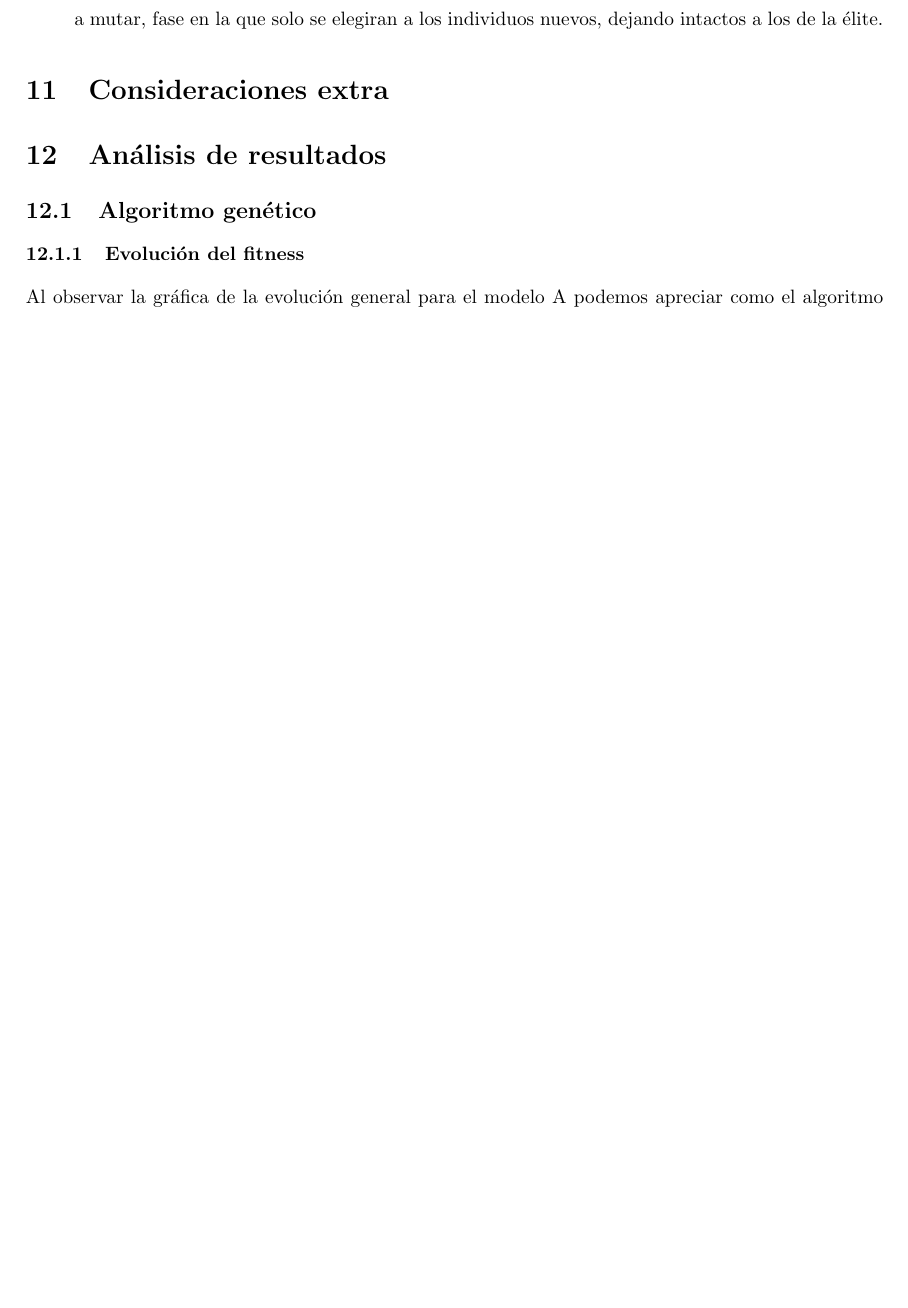
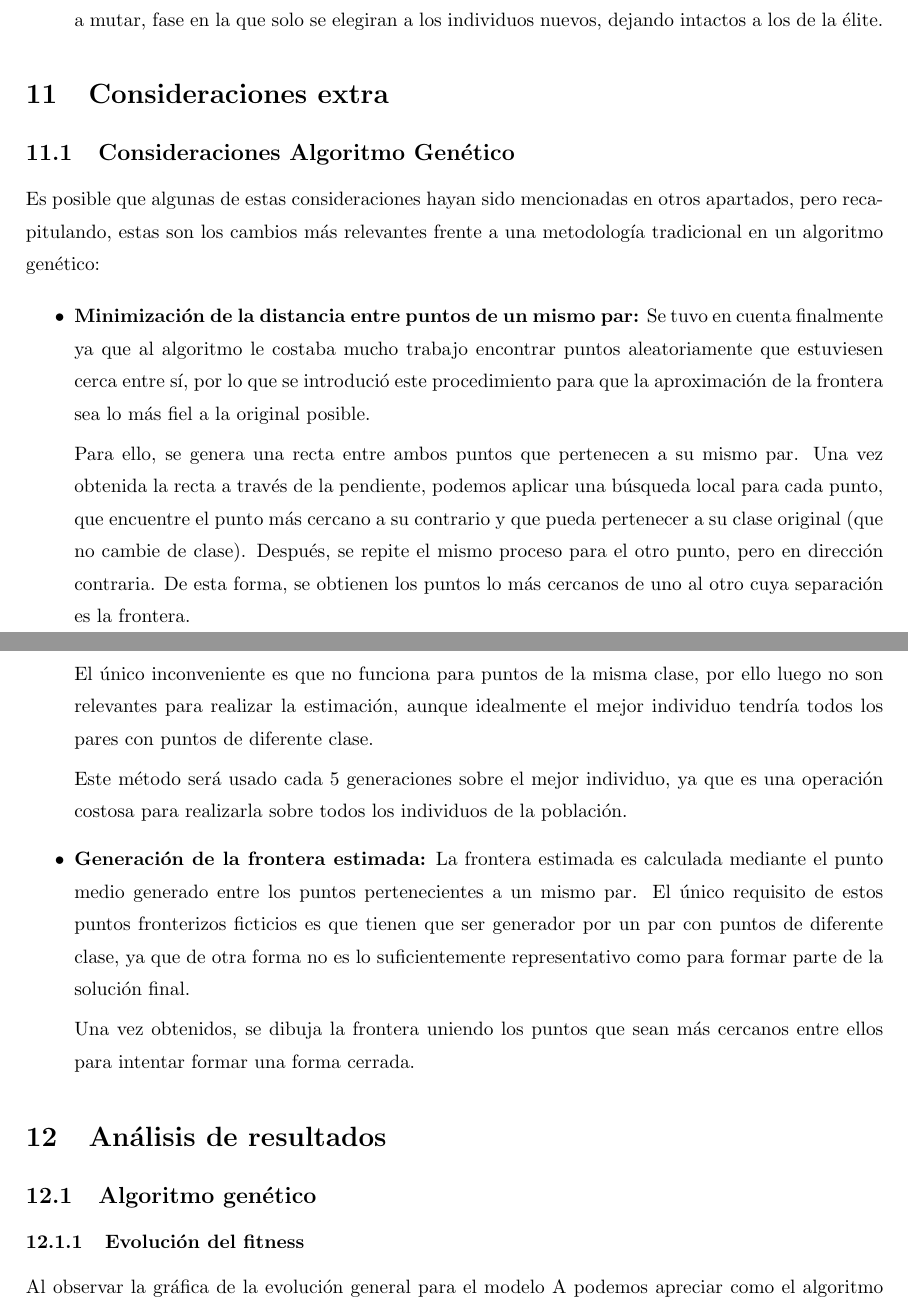
Before and after one commit to dextbrawl/Metaheuristicas, a LaTeX document (P3/Documentation/Practica3.tex): part of page 9 of 14 before the commit and two parts of pages 10 and 11 of 16 after it, the two joined at a grey line, cut so that both start at the same text, the shorter picture padded with empty space. The pictures show the PDF file P3/Documentation/Practica3.pdf that the author committed with the source.

Commit message:
documentacion go go go me quiero ir a la cama jodeeeeer

```diff
--- a/P3/Documentation/Practica3.tex
+++ b/P3/Documentation/Practica3.tex
@@ -332,6 +354,33 @@ El reemplazo de individuos en este algoritmo utiliza un modelo de Elitismo de la
 
 
 \section{Consideraciones extra}
+\subsection{Consideraciones Algoritmo Genético}
+
+Es posible que algunas de estas consideraciones hayan sido mencionadas en otros apartados, pero recapitulando,
+estas son los cambios más relevantes frente a una metodología tradicional en un algoritmo genético:
+
+\begin{itemize}
+  \item \textbf{Minimización de la distancia entre puntos de un mismo par:} Se tuvo en cuenta finalmente ya que
+  al algoritmo le costaba mucho trabajo encontrar puntos aleatoriamente que estuviesen cerca entre sí, por lo que
+  se introdució este procedimiento para que la aproximación de la frontera sea lo más fiel a la original posible.
+
+  Para ello, se genera una recta entre ambos puntos que pertenecen a su mismo par. Una vez obtenida la recta a través
+  de la pendiente, podemos aplicar una búsqueda local para cada punto, que encuentre el punto más cercano a su contrario
+  y que pueda pertenecer a su clase original (que no cambie de clase). Después, se repite el mismo proceso para el otro punto,
+  pero en dirección contraria. De esta forma, se obtienen los puntos lo más cercanos de uno al otro cuya separación es la frontera.
+
+  El único inconveniente es que no funciona para puntos de la misma clase, por ello luego no son relevantes para realizar la estimación,
+  aunque idealmente el mejor individuo tendría todos los pares con puntos de diferente clase.
+
+  Este método será usado cada 5 generaciones sobre el mejor individuo, ya que es una operación costosa para realizarla sobre todos los individuos
+  de la población.
+
+  \item \textbf{Generación de la frontera estimada:} La frontera estimada es calculada mediante el punto medio generado entre los puntos
+  pertenecientes a un mismo par. El único requisito de estos puntos fronterizos ficticios es que tienen que ser generador por un par con puntos
+  de diferente clase, ya que de otra forma no es lo suficientemente representativo como para formar parte de la solución final.
+
+  Una vez obtenidos, se dibuja la frontera uniendo los puntos que sean más cercanos entre ellos para intentar formar una forma cerrada.
+\end{itemize}
 
 \section{Análisis de resultados}
 \subsection{Algoritmo genético}
@@ -371,10 +420,10 @@ Y de la misma forma para el modelo B
   \includegraphics[width=0.85\textwidth]{images/stats_blackbox_modelB/conv_mut_rate.png}
 \end{center}
 \subsubsection{Análisis de la frontera}
-Por último respecto al estudio del algoritmo genético observamos como quedarían las fronteras, tanto para el modelo A
+Por último respecto al estudio del algoritmo genético observamos como quedarían las fronteras, tanto para el modelo A\\
 \begin{center}
-  \includegraphics[width=0.85\textwidth]{images/stats_blackbox_modelA/05_frontera_final.png}
+  \includegraphics[width=0.70\textwidth]{images/stats_blackbox_modelA/05_frontera_final.png}
 \end{center}
-Como para el modelo B
+Como para el modelo B\\
 \begin{center}
-  \includegraphics[width=0.85\textwidth]{images/stats_blackbox_modelB/05_frontera_final.png}
+  \includegraphics[width=0.70\textwidth]{images/stats_blackbox_modelB/05_frontera_final.png}
```
Also changed, not shown: P3/Documentation/Practica3.pdf, P3/Documentation/images/Representacion_Genetico.png (added), P3/Documentation/images/stats_blackbox_modelA/05_frontera_final.png, P3/Documentation/images/stats_blackbox_modelB/05_frontera_final.png, P3/Documentation/Practica3.tex (44 more changed lines).
